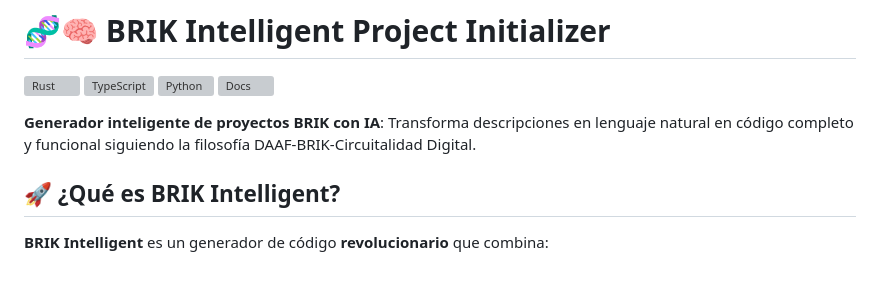
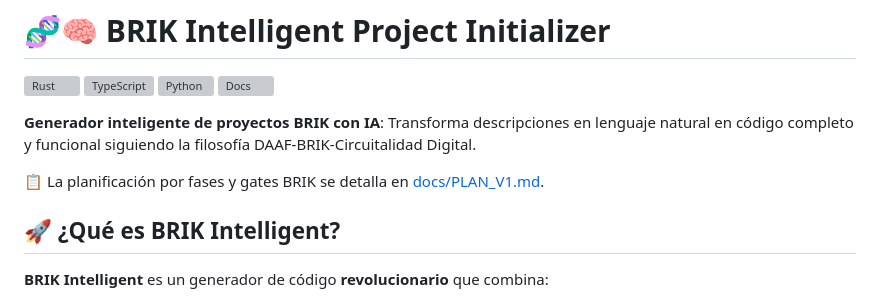
Before and after one commit to NAZCAMEDIA/BRIK-Project-Initializer, a Markdown page: README.md, the part around the change. Drawn GitHub-style; blank space fills up the shorter version; grey boxes are pictures that could not be loaded.

Commit message:
docs: agrega plan inicial BRIK

```diff
--- a/README.md
+++ b/README.md
@@ -6,6 +6,8 @@
 [![Docs](https://github.com/C-BIAS/BRIK-Project-Initializer/actions/workflows/brik-docs.yml/badge.svg)](https://github.com/C-BIAS/BRIK-Project-Initializer/actions/workflows/brik-docs.yml)
 
 **Generador inteligente de proyectos BRIK con IA**: Transforma descripciones en lenguaje natural en código completo y funcional siguiendo la filosofía DAAF-BRIK-Circuitalidad Digital.
+
+📋 La planificación por fases y gates BRIK se detalla en [docs/PLAN_V1.md](docs/PLAN_V1.md).
 
 ## 🚀 ¿Qué es BRIK Intelligent?
 
```
Also changed, not shown: docs/PLAN_V1.md (added, +21 -0 lines).
